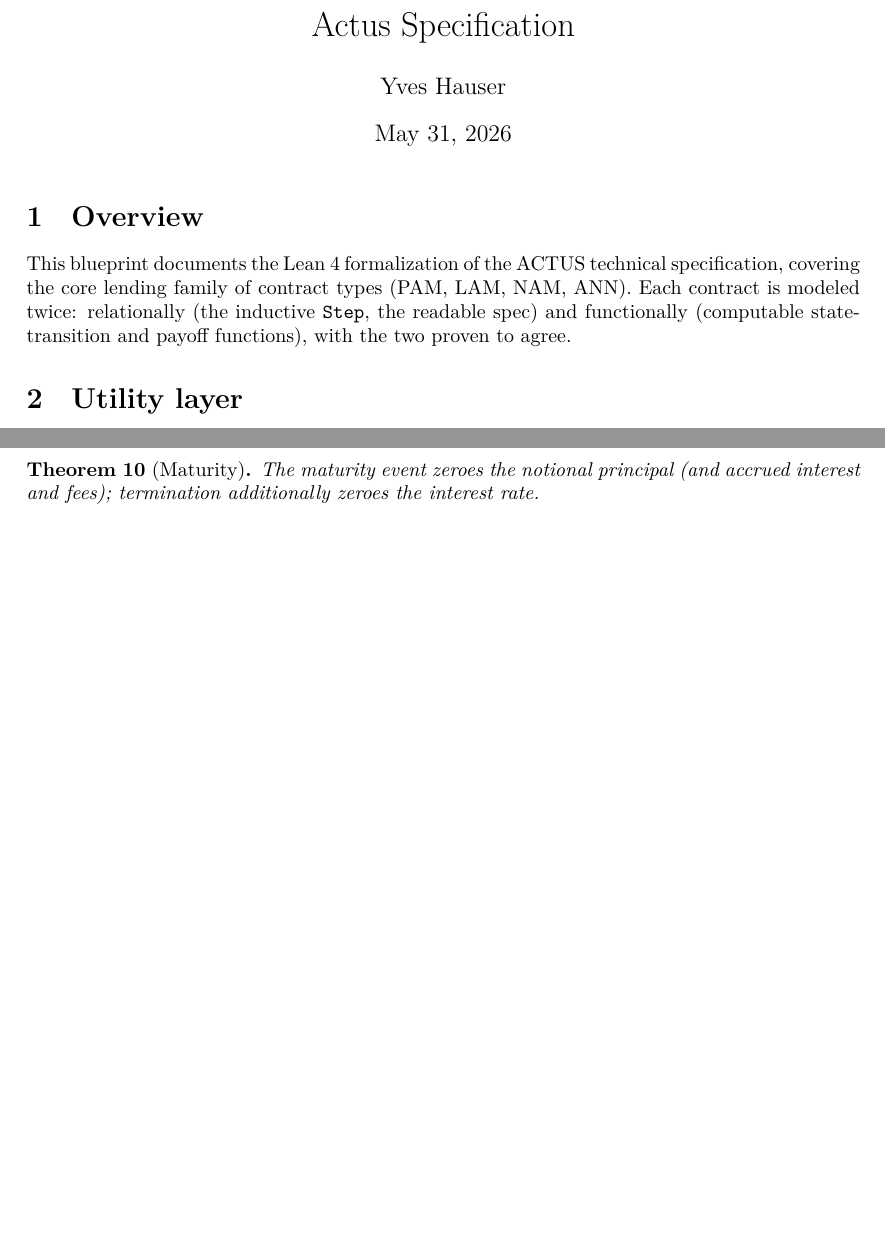
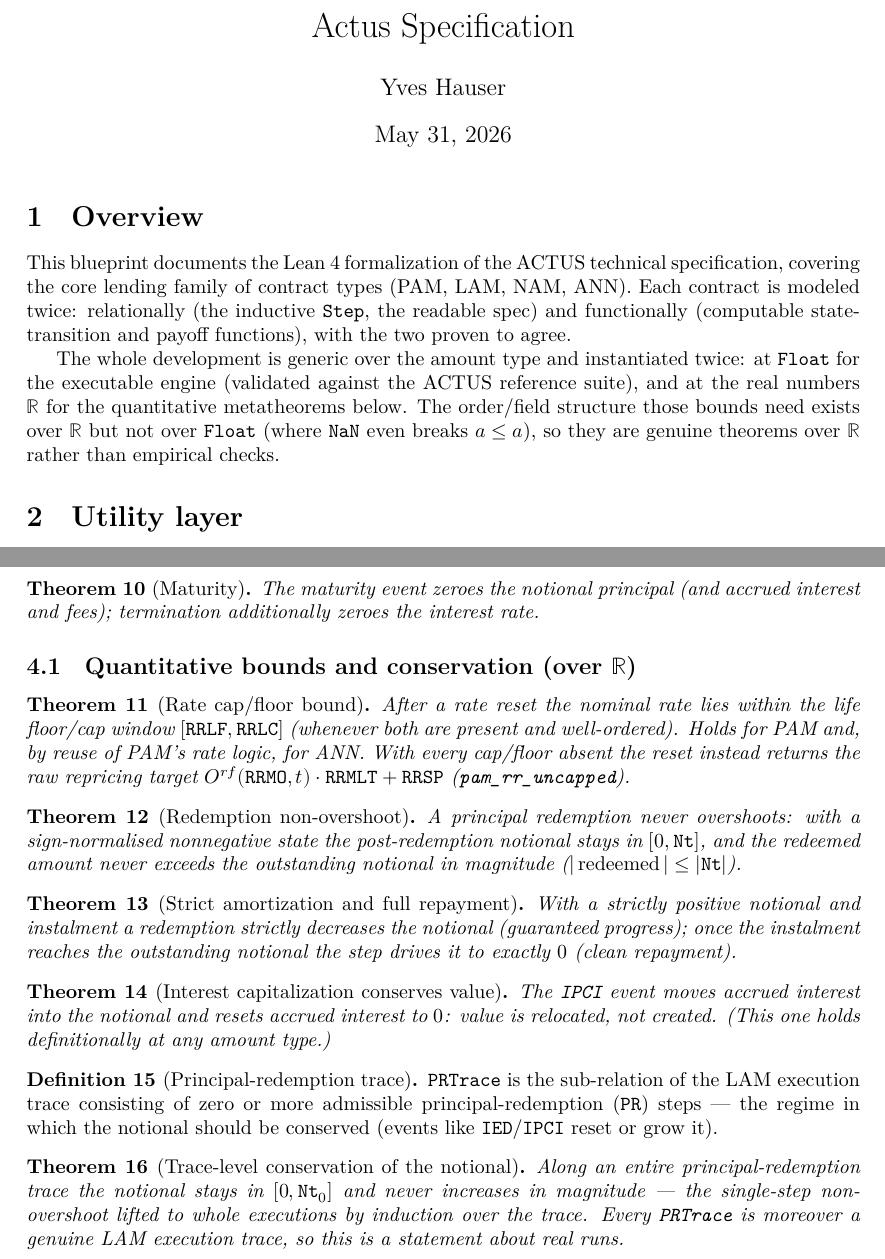
Before and after one commit to monoid-gmbh/actus-spec-lean, a LaTeX document (blueprint/src/print.tex, which reads blueprint/src/content.tex): two parts of pages 1 and 2 of 2, joined at a grey line, cut so that both start at the same text, the shorter picture padded with empty space. Compiled offline with XeLaTeX.

Commit message:
blueprint: document the ℝ quantitative bounds and trace conservation
Add a "Quantitative bounds and conservation" subsection to the
Metatheorems and note the Float/ℝ dual model in the Overview. New
entries (all \leanok, refs verified to resolve): rate cap/floor bound
(pam_rr_rate_mem/ann_rr_rate_mem/clamp_mem), redemption non-overshoot
(redeemed_no_overshoot/lam_pr_nt_mem/redeemed_abs_le), strict
amortization and full repayment (lam_pr_nt_lt/lam_pr_full_repay),
interest-capitalization value conservation (pam_ipci_capitalizes), and
the PRTrace definition with trace-level conservation
(prTrace_nt_mem/prTrace_abs_le/prTrace_isTrace).

Co-Authored-By: Claude Opus 4.8 <noreply@anthropic.com>

```diff
--- a/blueprint/src/content.tex
+++ b/blueprint/src/content.tex
@@ -13,6 +13,14 @@ specification, covering the core lending family of contract types
 (PAM, LAM, NAM, ANN).  Each contract is modeled twice: relationally (the
 inductive \texttt{Step}, the readable spec) and functionally (computable
 state-transition and payoff functions), with the two proven to agree.
+
+The whole development is generic over the amount type and instantiated twice:
+at \texttt{Float} for the executable engine (validated against the ACTUS
+reference suite), and at the real numbers $\mathbb{R}$ for the quantitative
+metatheorems below.  The order/field structure those bounds need exists over
+$\mathbb{R}$ but not over \texttt{Float} (where $\mathtt{NaN}$ even breaks
+$a \le a$), so they are genuine theorems over $\mathbb{R}$ rather than empirical
+checks.
 
 \section{Utility layer}
 
@@ -102,3 +110,74 @@ state-transition and payoff functions), with the two proven to agree.
         The maturity event zeroes the notional principal (and accrued interest
         and fees); termination additionally zeroes the interest rate.
 \end{theorem}
+
+\subsection{Quantitative bounds and conservation (over $\mathbb{R}$)}
+
+\begin{theorem}[Rate cap/floor bound]\label{thm:rate-bound}
+        \lean{Actus.Contract.Lending.Properties.pam_rr_rate_mem,
+              Actus.Contract.Lending.Properties.ann_rr_rate_mem,
+              Actus.Contract.Lending.Properties.clamp_mem}
+        \uses{def:pam-stf, def:amortizers}
+        \leanok
+        After a rate reset the nominal rate lies within the life floor/cap
+        window $[\mathtt{RRLF}, \mathtt{RRLC}]$ (whenever both are present and
+        well-ordered).  Holds for PAM and, by reuse of PAM's rate logic, for
+        ANN.  With every cap/floor absent the reset instead returns the raw
+        repricing target $O^{rf}(\mathtt{RRMO},t)\cdot\mathtt{RRMLT}+\mathtt{RRSP}$
+        (\texttt{pam\_rr\_uncapped}).
+\end{theorem}
+
+\begin{theorem}[Redemption non-overshoot]\label{thm:no-overshoot}
+        \lean{Actus.Contract.Lending.Properties.redeemed_no_overshoot,
+              Actus.Contract.Lending.Properties.lam_pr_nt_mem,
+              Actus.Contract.Lending.Properties.redeemed_abs_le}
+        \uses{def:amortizers}
+        \leanok
+        A principal redemption never overshoots: with a sign-normalised
+        nonnegative state the post-redemption notional stays in $[0, \mathtt{Nt}]$,
+        and the redeemed amount never exceeds the outstanding notional in
+        magnitude ($|\,\mathrm{redeemed}\,| \le |\mathtt{Nt}|$).
+\end{theorem}
+
+\begin{theorem}[Strict amortization and full repayment]\label{thm:amortization}
+        \lean{Actus.Contract.Lending.Properties.lam_pr_nt_lt,
+              Actus.Contract.Lending.Properties.lam_pr_full_repay}
+        \uses{thm:no-overshoot}
+        \leanok
+        With a strictly positive notional and instalment a redemption strictly
+        decreases the notional (guaranteed progress); once the instalment
+        reaches the outstanding notional the step drives it to exactly $0$
+        (clean repayment).
+\end{theorem}
+
+\begin{theorem}[Interest capitalization conserves value]\label{thm:ipci}
+        \lean{Actus.Contract.Lending.Properties.pam_ipci_capitalizes}
+        \uses{def:pam-stf}
+        \leanok
+        The \texttt{IPCI} event moves accrued interest into the notional and
+        resets accrued interest to $0$: value is relocated, not created.  (This
+        one holds definitionally at any amount type.)
+\end{theorem}
+
+\begin{definition}[Principal-redemption trace]\label{def:prtrace}
+        \lean{Actus.Contract.Lending.Properties.PRTrace}
+        \uses{def:amortizers}
+        \leanok
+        \texttt{PRTrace} is the sub-relation of the LAM execution trace
+        consisting of zero or more admissible principal-redemption (\texttt{PR})
+        steps --- the regime in which the notional should be conserved (events
+        like \texttt{IED}/\texttt{IPCI} reset or grow it).
+\end{definition}
+
+\begin{theorem}[Trace-level conservation of the notional]\label{thm:conservation}
+        \lean{Actus.Contract.Lending.Properties.prTrace_nt_mem,
+              Actus.Contract.Lending.Properties.prTrace_abs_le,
+              Actus.Contract.Lending.Properties.prTrace_isTrace}
+        \uses{def:prtrace, thm:no-overshoot}
+        \leanok
+        Along an entire principal-redemption trace the notional stays in
+        $[0, \mathtt{Nt}_0]$ and never increases in magnitude --- the
+        single-step non-overshoot lifted to whole executions by induction over
+        the trace.  Every \texttt{PRTrace} is moreover a genuine LAM execution
+        trace, so this is a statement about real runs.
+\end{theorem}
```
